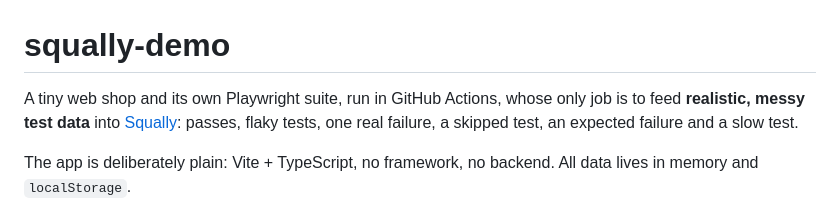
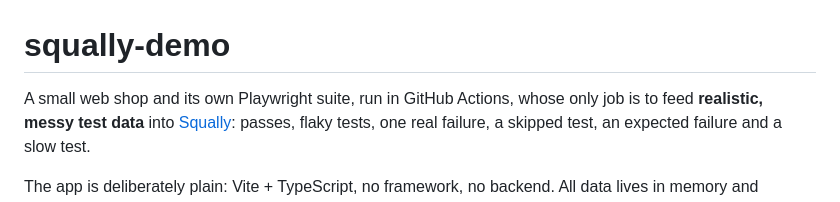
Before and after one commit to squallydev-admin/squally-demo, a Markdown page: README.md, the part around the change. Rendered like a GitHub page.

Commit message:
Demo PR: README wording (a small web shop)

```diff
--- a/README.md
+++ b/README.md
@@ -1,6 +1,6 @@
 # squally-demo
 
-A tiny web shop and its own Playwright suite, run in GitHub Actions, whose only
+A small web shop and its own Playwright suite, run in GitHub Actions, whose only
 job is to feed **realistic, messy test data** into
 [Squally](https://app.squally.dev): passes, flaky tests, one real failure, a
 skipped test, an expected failure and a slow test.
```
